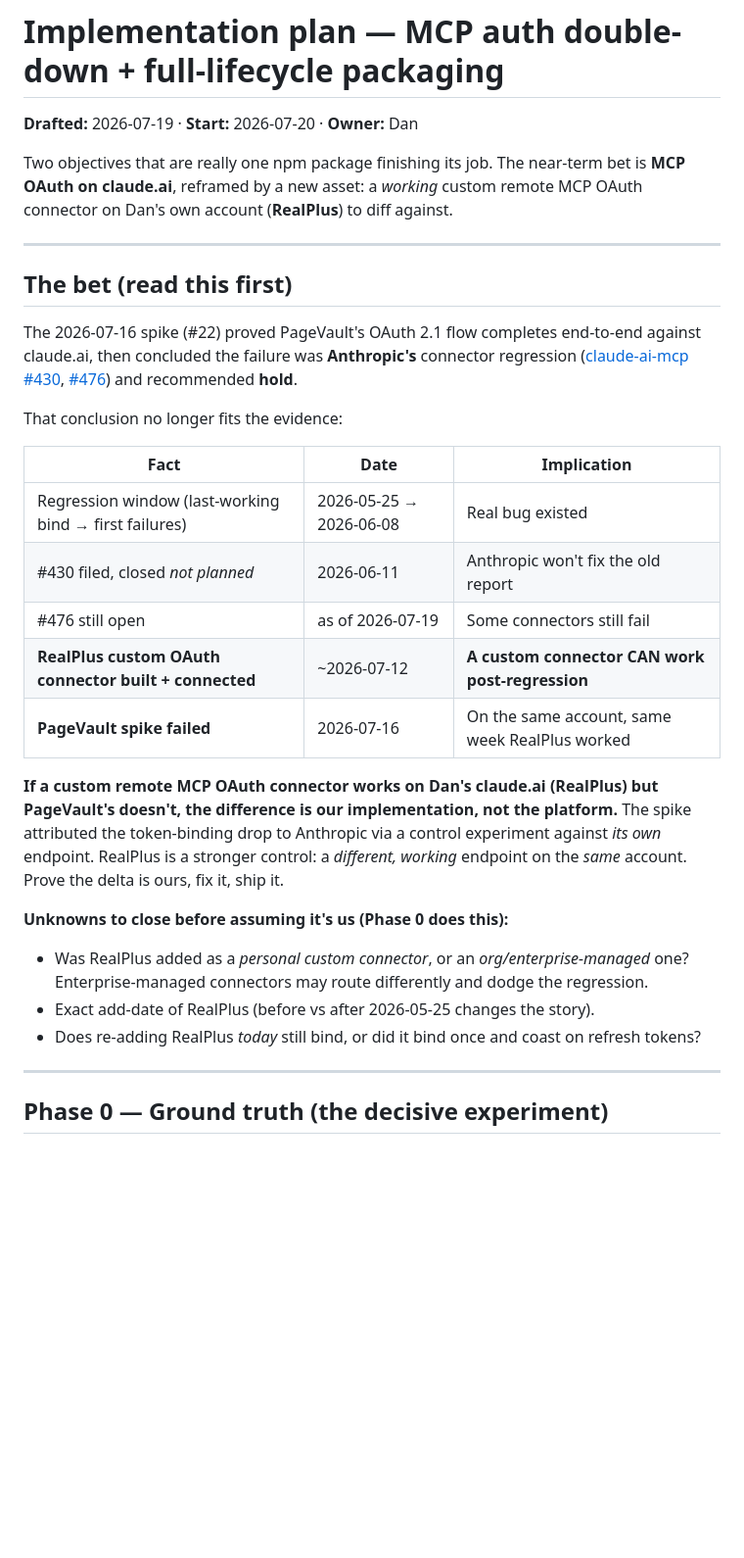
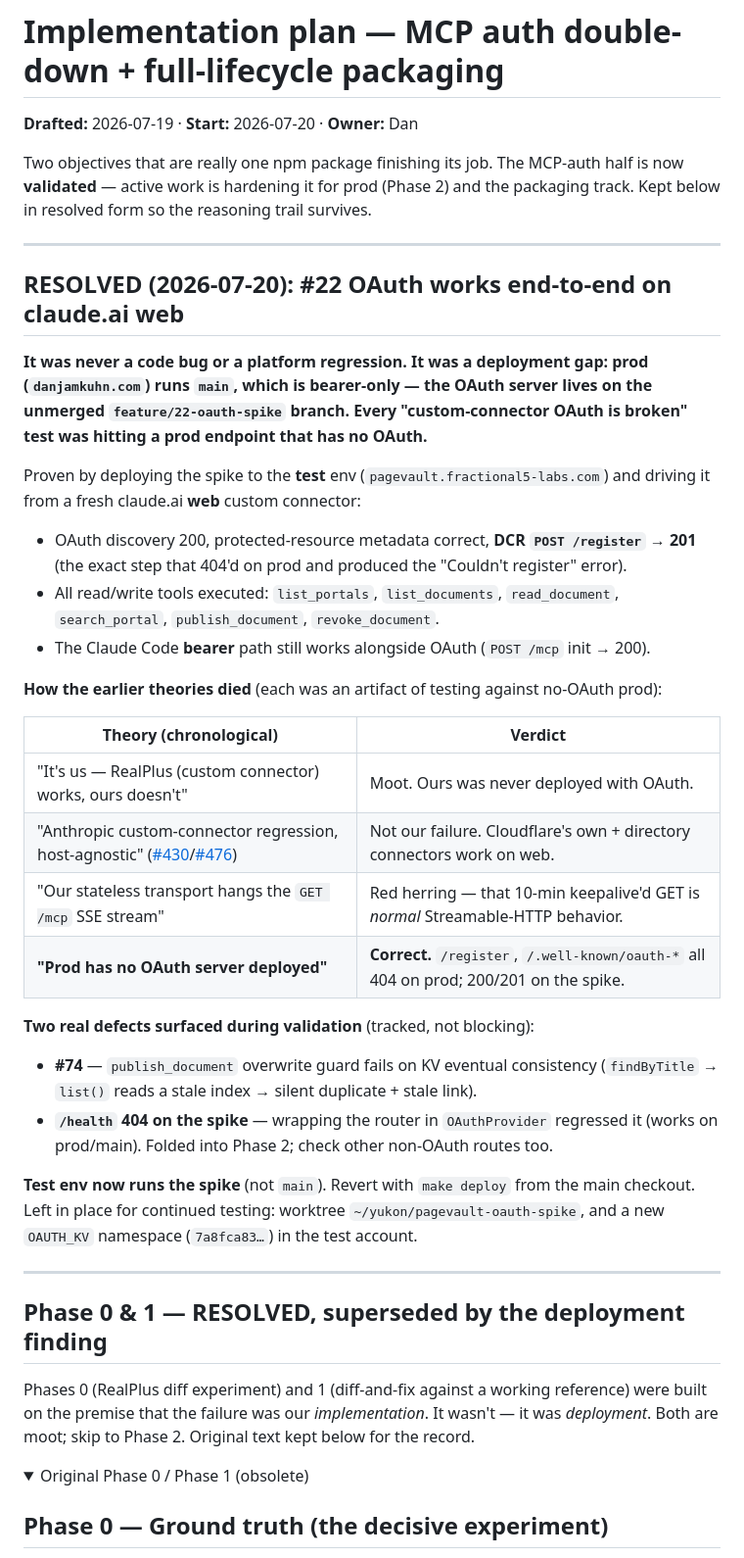
Before and after one commit to danjamk/pagevault, a Markdown page: docs/engineering/mcp-auth-and-packaging-plan.md, the part around one of its changes. Shown at 98% size. Drawn GitHub-style; folded sections open; blank space fills up the shorter version.

Commit message:
plan updates

```diff
--- a/docs/engineering/mcp-auth-and-packaging-plan.md
+++ b/docs/engineering/mcp-auth-and-packaging-plan.md
@@ -2,44 +2,57 @@
 
 **Drafted:** 2026-07-19 · **Start:** 2026-07-20 · **Owner:** Dan
 
-Two objectives that are really one npm package finishing its job. The near-term
-bet is **MCP OAuth on claude.ai**, reframed by a new asset: a *working* custom
-remote MCP OAuth connector on Dan's own account (**RealPlus**) to diff against.
+Two objectives that are really one npm package finishing its job. The MCP-auth
+half is now **validated** — active work is hardening it for prod (Phase 2) and the
+packaging track. Kept below in resolved form so the reasoning trail survives.
 
 ---
 
-## The bet (read this first)
+## RESOLVED (2026-07-20): #22 OAuth works end-to-end on claude.ai web
 
-The 2026-07-16 spike (#22) proved PageVault's OAuth 2.1 flow completes end-to-end
-against claude.ai, then concluded the failure was **Anthropic's** connector
-regression ([claude-ai-mcp #430](https://github.com/anthropics/claude-ai-mcp/issues/430),
-[#476](https://github.com/anthropics/claude-ai-mcp/issues/476)) and recommended
-**hold**.
+**It was never a code bug or a platform regression. It was a deployment gap:
+prod (`danjamkuhn.com`) runs `main`, which is bearer-only — the OAuth server lives
+on the unmerged `feature/22-oauth-spike` branch. Every "custom-connector OAuth is
+broken" test was hitting a prod endpoint that has no OAuth.**
 
-That conclusion no longer fits the evidence:
+Proven by deploying the spike to the **test** env (`pagevault.fractional5-labs.com`)
+and driving it from a fresh claude.ai **web** custom connector:
 
-| Fact | Date | Implication |
-|---|---|---|
-| Regression window (last-working bind → first failures) | 2026-05-25 → 2026-06-08 | Real bug existed |
-| #430 filed, closed *not planned* | 2026-06-11 | Anthropic won't fix the old report |
-| #476 still open | as of 2026-07-19 | Some connectors still fail |
-| **RealPlus custom OAuth connector built + connected** | ~2026-07-12 | **A custom connector CAN work post-regression** |
-| **PageVault spike failed** | 2026-07-16 | On the same account, same week RealPlus worked |
+- OAuth discovery 200, protected-resource metadata correct, **DCR `POST /register` → 201**
+  (the exact step that 404'd on prod and produced the "Couldn't register" error).
+- All read/write tools executed: `list_portals`, `list_documents`, `read_document`,
+  `search_portal`, `publish_document`, `revoke_document`.
+- The Claude Code **bearer** path still works alongside OAuth (`POST /mcp` init → 200).
 
-**If a custom remote MCP OAuth connector works on Dan's claude.ai (RealPlus) but
-PageVault's doesn't, the difference is our implementation, not the platform.**
-The spike attributed the token-binding drop to Anthropic via a control experiment
-against *its own* endpoint. RealPlus is a stronger control: a *different, working*
-endpoint on the *same* account. Prove the delta is ours, fix it, ship it.
+**How the earlier theories died** (each was an artifact of testing against no-OAuth prod):
 
-**Unknowns to close before assuming it's us (Phase 0 does this):**
-- Was RealPlus added as a *personal custom connector*, or an *org/enterprise-managed*
-  one? Enterprise-managed connectors may route differently and dodge the regression.
-- Exact add-date of RealPlus (before vs after 2026-05-25 changes the story).
-- Does re-adding RealPlus *today* still bind, or did it bind once and coast on
-  refresh tokens?
+| Theory (chronological) | Verdict |
+|---|---|
+| "It's us — RealPlus (custom connector) works, ours doesn't" | Moot. Ours was never deployed with OAuth. |
+| "Anthropic custom-connector regression, host-agnostic" ([#430](https://github.com/anthropics/claude-ai-mcp/issues/430)/[#476](https://github.com/anthropics/claude-ai-mcp/issues/476)) | Not our failure. Cloudflare's own + directory connectors work on web. |
+| "Our stateless transport hangs the `GET /mcp` SSE stream" | Red herring — that 10-min keepalive'd GET is *normal* Streamable-HTTP behavior. |
+| **"Prod has no OAuth server deployed"** | **Correct.** `/register`, `/.well-known/oauth-*` all 404 on prod; 200/201 on the spike. |
+
+**Two real defects surfaced during validation** (tracked, not blocking):
+- **#74** — `publish_document` overwrite guard fails on KV eventual consistency
+  (`findByTitle` → `list()` reads a stale index → silent duplicate + stale link).
+- **`/health` 404 on the spike** — wrapping the router in `OAuthProvider` regressed it
+  (works on prod/main). Folded into Phase 2; check other non-OAuth routes too.
+
+**Test env now runs the spike** (not `main`). Revert with `make deploy` from the main
+checkout. Left in place for continued testing: worktree `~/yukon/pagevault-oauth-spike`,
+and a new `OAUTH_KV` namespace (`7a8fca83…`) in the test account.
 
 ---
+
+## Phase 0 & 1 — RESOLVED, superseded by the deployment finding
+
+Phases 0 (RealPlus diff experiment) and 1 (diff-and-fix against a working reference)
+were built on the premise that the failure was our *implementation*. It wasn't — it
+was *deployment*. Both are moot; skip to Phase 2. Original text kept below for the
+record.
+
+<details><summary>Original Phase 0 / Phase 1 (obsolete)</summary>
 
 ## Phase 0 — Ground truth (the decisive experiment)
 
```
Also changed, not shown: other parts of docs/engineering/mcp-auth-and-packaging-plan.md (+62 -29 lines).
